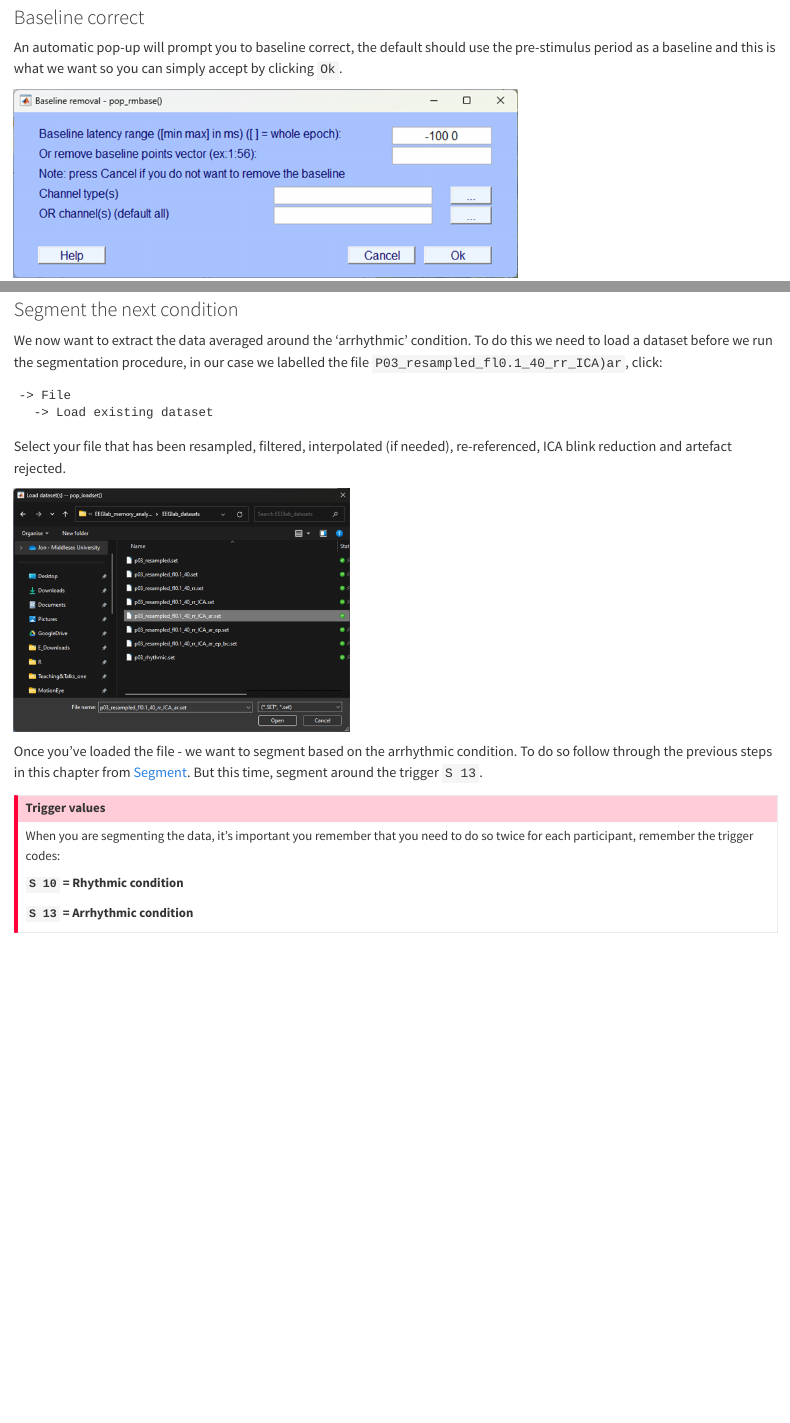
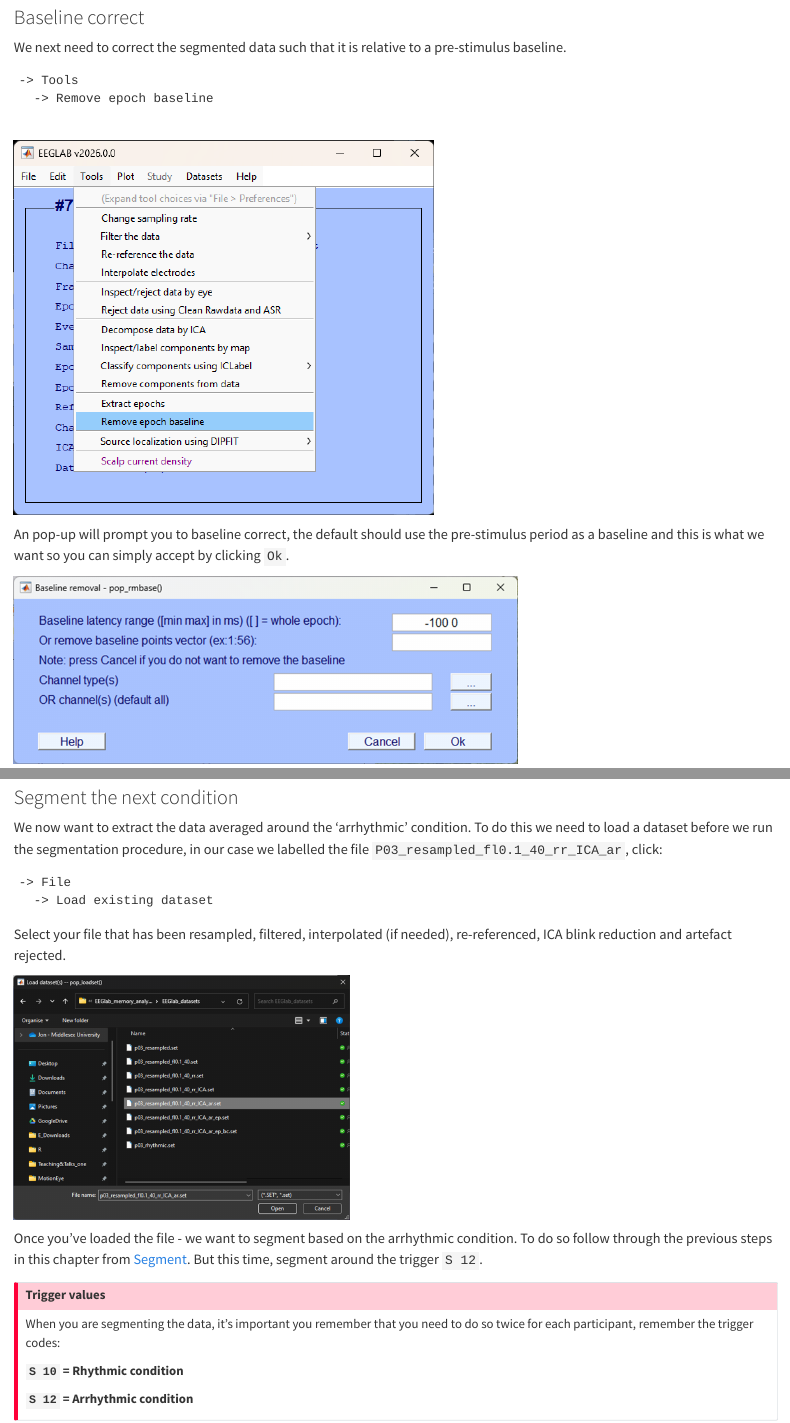
Before and after one commit to JonSilas/EEGanalysis, a Quarto document (11-segmentation.qmd): the page in a window 1100 px wide, from 1990 px down, and a second part further down, joined at a grey line. Rendered offline with R 4.5, knitr and Pandoc in place of Quarto, with nearby package versions; some code elsewhere in the file could not run offline.

Commit message:
baseline updated to new EEGLAB version and also fixed trigger error

```diff
--- a/11-segmentation.qmd
+++ b/11-segmentation.qmd
@@ -39,7 +39,14 @@ In the next pop-up save it so you can identify the dataset as one that is segmen
 
 ### Baseline correct
 
-An automatic pop-up will prompt you to baseline correct, the default should use the pre-stimulus period as a baseline and this is what we want so you can simply accept by clicking `Ok`.
+We next need to correct the segmented data such that it is relative to a pre-stimulus baseline.
+
+    -> Tools
+      -> Remove epoch baseline
+
+![](steps\47a.png){width="500"}
+
+An pop-up will prompt you to baseline correct, the default should use the pre-stimulus period as a baseline and this is what we want so you can simply accept by clicking `Ok`.
 
 ![](steps\48.png){width="600"}
 
@@ -83,7 +90,7 @@ You can click on any electrode for a closer look at the ERP for that electrode.
 
 ### Segment the next condition
 
-We now want to extract the data averaged around the 'arrhythmic' condition. To do this we need to load a dataset before we run the segmentation procedure, in our case we labelled the file `P03_resampled_fl0.1_40_rr_ICA)ar`, click:
+We now want to extract the data averaged around the 'arrhythmic' condition. To do this we need to load a dataset before we run the segmentation procedure, in our case we labelled the file `P03_resampled_fl0.1_40_rr_ICA_ar`, click:
 
     -> File
       -> Load existing dataset
@@ -92,7 +99,7 @@ Select your file that has been resampled, filtered, interpolated (if needed), re
 
 ![](steps\55.png){width="400"}
 
-Once you've loaded the file - we want to segment based on the arrhythmic condition. To do so follow through the previous steps in this chapter from [Segment](11-segmentation.qmd#sec-seg). But this time, segment around the trigger `S 13`.
+Once you've loaded the file - we want to segment based on the arrhythmic condition. To do so follow through the previous steps in this chapter from [Segment](11-segmentation.qmd#sec-seg). But this time, segment around the trigger `S 12`.
 
 ::: {.callout-important collapse="true"}
 # Trigger values
@@ -100,7 +107,7 @@ When you are segmenting the data, it's important you remember that you need to d
 
 **`S 10` = Rhythmic condition**
 
-**`S 13` = Arrhythmic condition**
+**`S 12` = Arrhythmic condition**
 :::
 
 
```
Also changed, not shown: index.qmd (+8 -3 lines), steps/47a.png (added), 11-segmentation.qmd (4 more changed lines).
